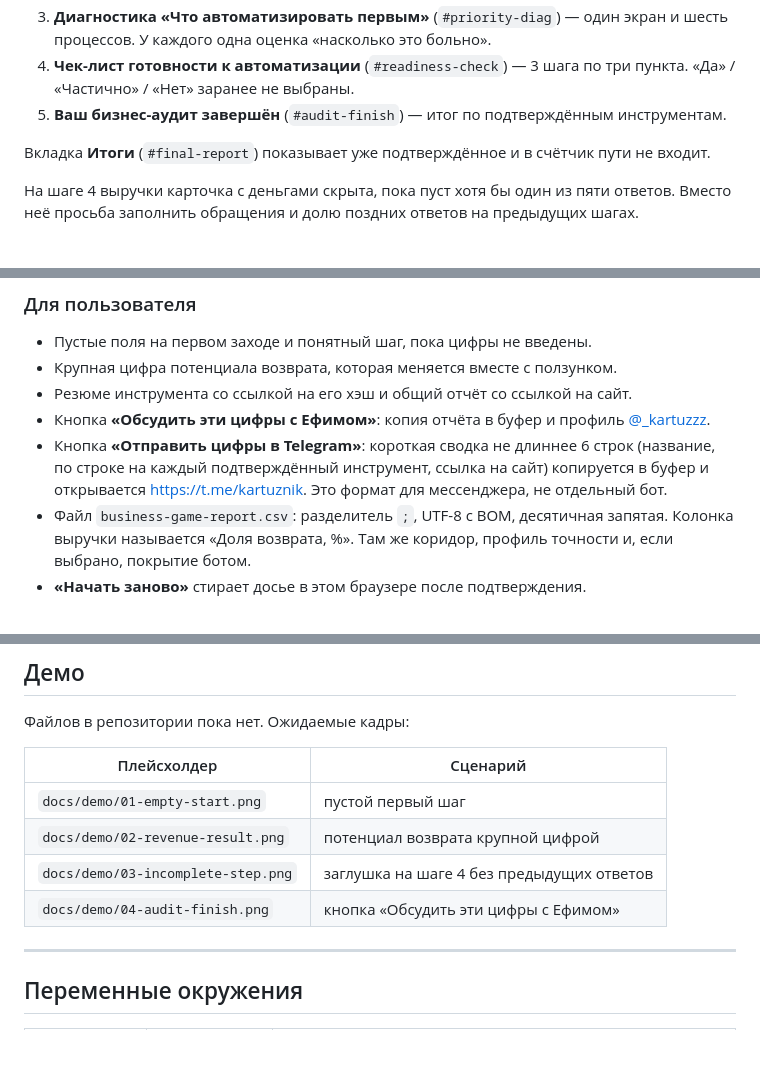
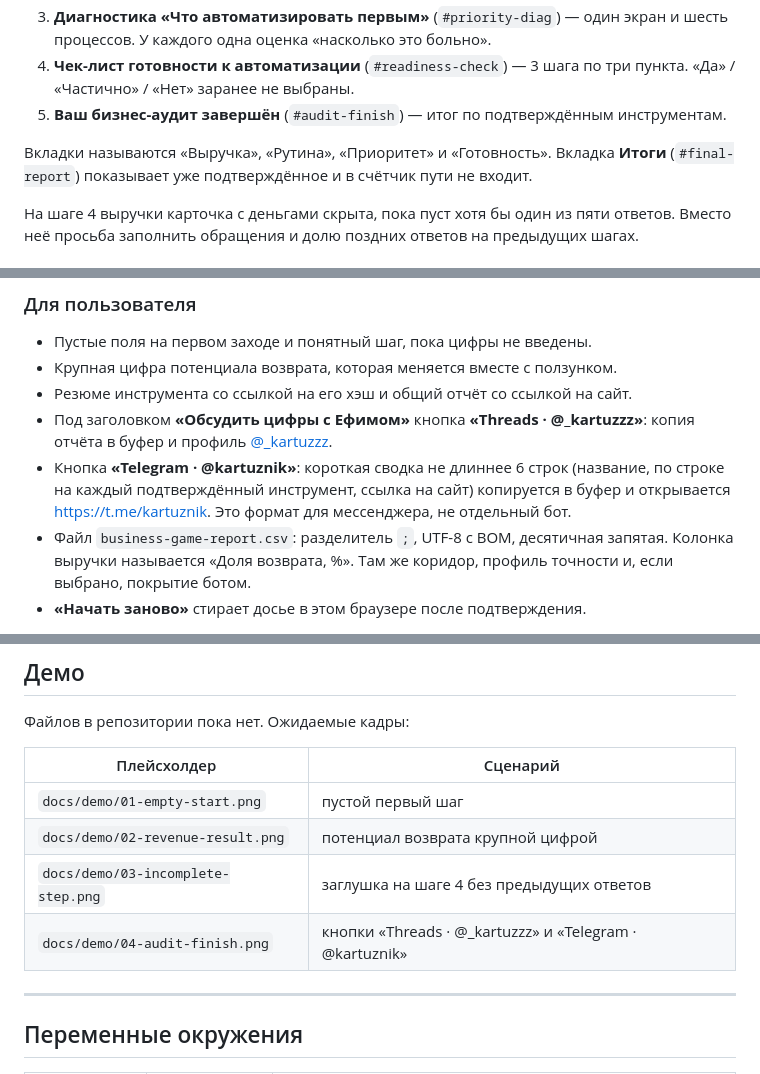
Before and after one commit to kartuznik/poket_game, a Markdown page: README.md, 3 parts joined by grey strips. Rendered like a GitHub page; blank space fills up the shorter version.

Commit message:
docs: name the short tabs and the branded share buttons
The navigation labels and the two finish buttons changed, so the guide matches the screen.

Co-authored-by: Cursor <cursoragent@cursor.com>

```diff
--- a/README.md
+++ b/README.md
@@ -84,7 +84,7 @@ npm run dev
 4. **Чек-лист готовности к автоматизации** (`#readiness-check`) — 3 шага по три пункта. «Да» / «Частично» / «Нет» заранее не выбраны.
 5. **Ваш бизнес-аудит завершён** (`#audit-finish`) — итог по подтверждённым инструментам.
 
-Вкладка **Итоги** (`#final-report`) показывает уже подтверждённое и в счётчик пути не входит.
+Вкладки называются «Выручка», «Рутина», «Приоритет» и «Готовность». Вкладка **Итоги** (`#final-report`) показывает уже подтверждённое и в счётчик пути не входит.
 
 На шаге 4 выручки карточка с деньгами скрыта, пока пуст хотя бы один из пяти ответов. Вместо неё просьба заполнить обращения и долю поздних ответов на предыдущих шагах.
 
@@ -159,8 +159,8 @@ npm run dev
 - Пустые поля на первом заходе и понятный шаг, пока цифры не введены.
 - Крупная цифра потенциала возврата, которая меняется вместе с ползунком.
 - Резюме инструмента со ссылкой на его хэш и общий отчёт со ссылкой на сайт.
-- Кнопка **«Обсудить эти цифры с Ефимом»**: копия отчёта в буфер и профиль [@_kartuzzz](https://www.threads.com/@_kartuzzz).
-- Кнопка **«Отправить цифры в Telegram»**: короткая сводка не длиннее 6 строк (название, по строке на каждый подтверждённый инструмент, ссылка на сайт) копируется в буфер и открывается [https://t.me/kartuznik](https://t.me/kartuznik). Это формат для мессенджера, не отдельный бот.
+- Под заголовком **«Обсудить цифры с Ефимом»** кнопка **«Threads · @_kartuzzz»**: копия отчёта в буфер и профиль [@_kartuzzz](https://www.threads.com/@_kartuzzz).
+- Кнопка **«Telegram · @kartuznik»**: короткая сводка не длиннее 6 строк (название, по строке на каждый подтверждённый инструмент, ссылка на сайт) копируется в буфер и открывается [https://t.me/kartuznik](https://t.me/kartuznik). Это формат для мессенджера, не отдельный бот.
 - Файл `business-game-report.csv`: разделитель `;`, UTF-8 с BOM, десятичная запятая. Колонка выручки называется «Доля возврата, %». Там же коридор, профиль точности и, если выбрано, покрытие ботом.
 - **«Начать заново»** стирает досье в этом браузере после подтверждения.
 
@@ -218,7 +218,7 @@ flowchart LR
 | `docs/demo/01-empty-start.png` | пустой первый шаг |
 | `docs/demo/02-revenue-result.png` | потенциал возврата крупной цифрой |
 | `docs/demo/03-incomplete-step.png` | заглушка на шаге 4 без предыдущих ответов |
-| `docs/demo/04-audit-finish.png` | кнопка «Обсудить эти цифры с Ефимом» |
+| `docs/demo/04-audit-finish.png` | кнопки «Threads · @_kartuzzz» и «Telegram · @kartuznik» |
 
 ---
 
```
